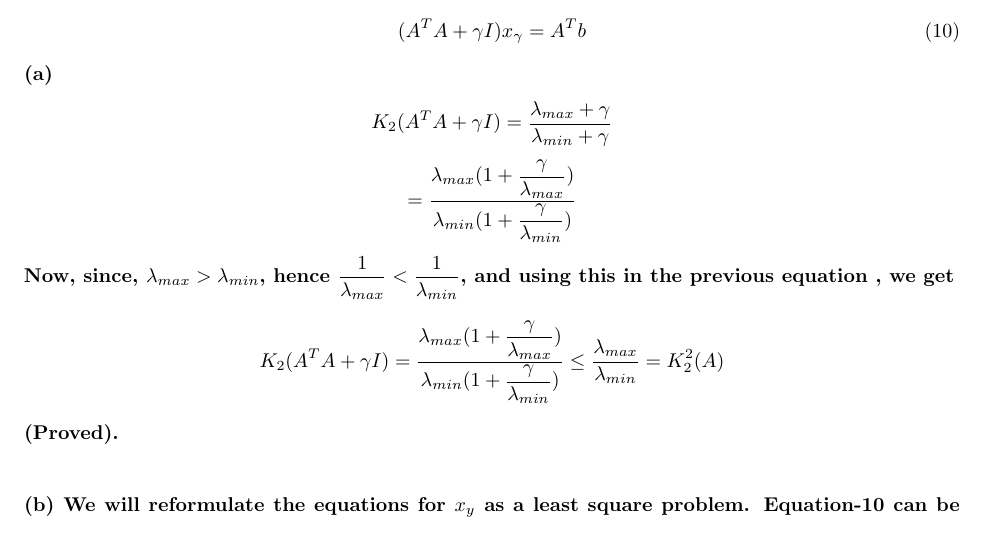
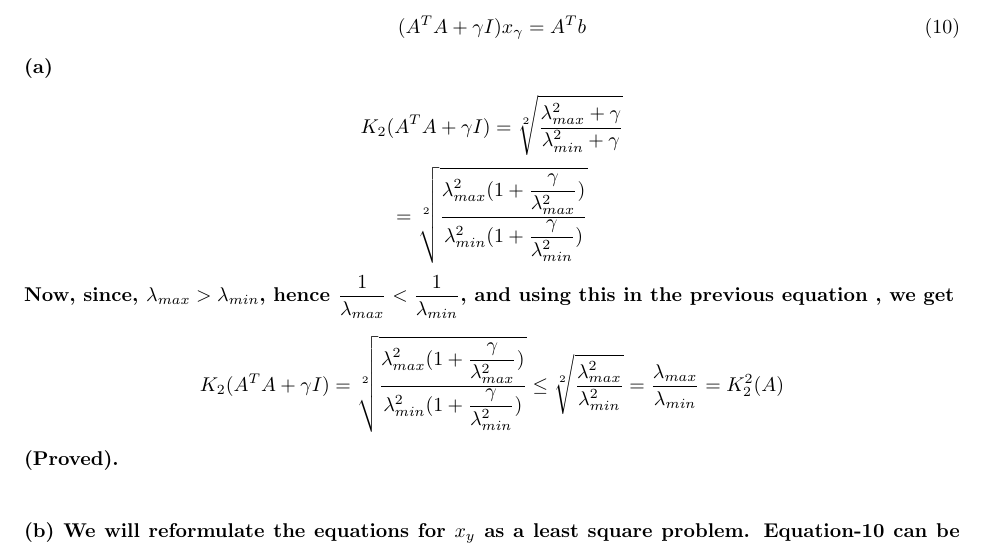
Before and after one commit to arnabd88/ASCI, a LaTeX problem sheet (Assignment4_Submit_u1014840/Assignment4.tex): part of page 11 of 13, cut so that both start at the same text. Compiled offline with pdfLaTeX.

Commit message:
Intermediate Commit

```diff
--- a/Assignment4_Submit_u1014840/Assignment4.tex
+++ b/Assignment4_Submit_u1014840/Assignment4.tex
@@ -394,10 +394,10 @@ Thus every multiplication with E, results in a scalar value that scales the all
  (A^TA + \gamma I)x_{\gamma} = A^Tb
  \end{equation}
  \part{a}
- \[K_2(A^TA + \gamma I) = \dfrac{\lambda_{max} + \gamma}{\lambda_{min} + \gamma} \]
- \[ = \dfrac{\lambda_{max}(1 + \dfrac{\gamma}{\lambda_{max}})}{\lambda_{min}(1 + \dfrac{\gamma}{\lambda_{min}})}\]
+ \[K_2(A^TA + \gamma I) = \sqrt[2]{\dfrac{\lambda_{max}^2 + \gamma}{\lambda_{min}^2 + \gamma}} \]
+ \[ = \sqrt[2]{\dfrac{\lambda_{max}^2(1 + \dfrac{\gamma}{\lambda_{max}^2})}{\lambda_{min}^2(1 + \dfrac{\gamma}{\lambda_{min}^2})}}\]
  Now, since, $\lambda_{max} > \lambda_{min}$, hence $\dfrac{1}{\lambda_{max}} < \dfrac{1}{\lambda_{min}}$, and using this in the previous equation , we get
- \[K_2(A^TA + \gamma I) = \dfrac{\lambda_{max}(1 + \dfrac{\gamma}{\lambda_{max}})}{\lambda_{min}(1 + \dfrac{\gamma}{\lambda_{min}})} \leq \dfrac{\lambda_{max}}{\lambda_{min}} = K_2^2(A)\]
+ \[K_2(A^TA + \gamma I) = \sqrt[2]{\dfrac{\lambda_{max}^2(1 + \dfrac{\gamma}{\lambda_{max}^2})}{\lambda_{min}^2(1 + \dfrac{\gamma}{\lambda_{min}^2})}} \leq \sqrt[2]{\dfrac{\lambda_{max}^2}{\lambda_{min}^2}} =  \dfrac{\lambda_{max}}{\lambda_{min}} = K_2^2(A)\]
  (Proved). \newline
 
  \part{b}
```
Also changed, not shown: Assignment4_Submit_u1014840/Assignment4.pdf.
